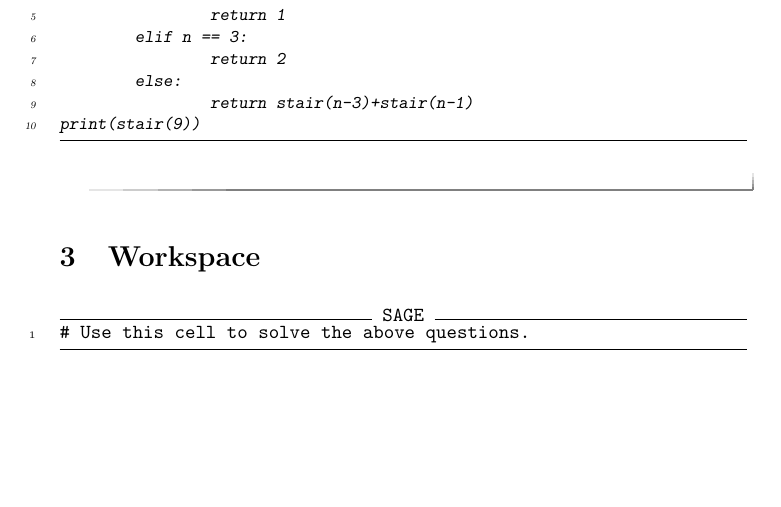
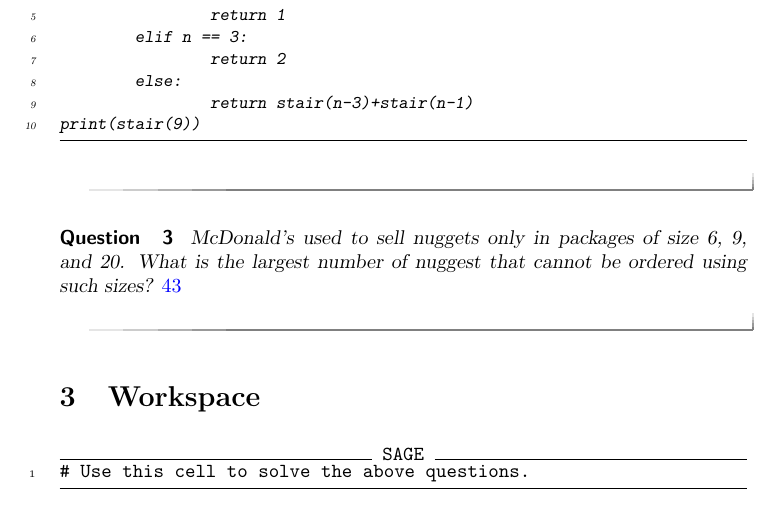
Before and after one commit to jathiel/Ximera-Xourses-NYCCT, a LaTeX document (Recursion/Recursion.tex): part of page 3 of 3, cut so that both start at the same text, the shorter picture padded with empty space. Compiled offline with pdfLaTeX.

Commit message:
problems

```diff
--- a/Recursion/Recursion.tex
+++ b/Recursion/Recursion.tex
@@ -82,8 +82,8 @@ print(stair(9))
 \end{hint}
 \end{question}
 
-%\begin{question}
-%McDonald's used to sell nuggets only in packages of size 6, 9, and 20. What is the largest number of nuggest that cannot be ordered using such sizes? $\answer{43}$
+\begin{question}
+McDonald's used to sell nuggets only in packages of size 6, 9, and 20. What is the largest number of nuggest that cannot be ordered using such sizes? $\answer{43}$
 %	\begin{hint}
 %If a number $n$ can be ordered, then either $n=6,9,20$ or one of $n-6$, $n-9$, or $n-20$ can be ordered.
 %	\end{hint}
@@ -98,6 +98,7 @@ print(stair(9))
 %                return max(nugget(n-6),nugget(n-9),nugget(n-20))
 %\end{sageCell}
 %	\end{hint}
+\end{question}
 
 \section{Workspace}
 
```
